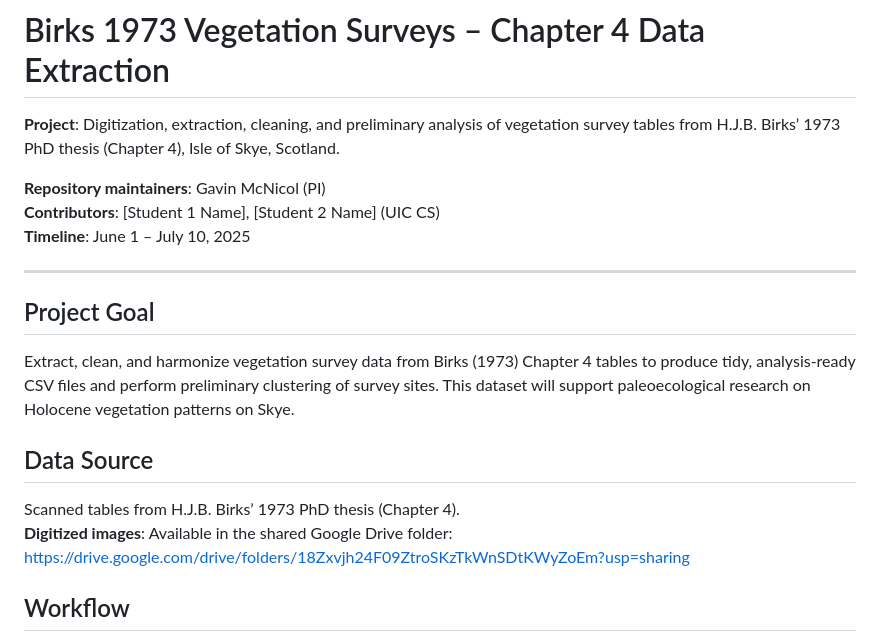
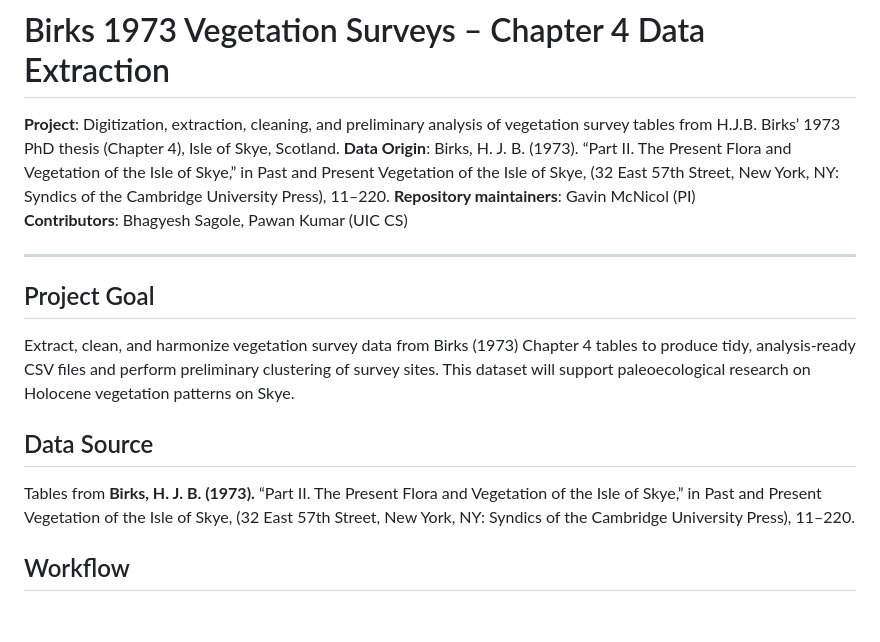
Before and after one commit to McNicol-Lab/birks-1973-skye-veg-survey, a Markdown page: README.md, the part around one of its changes. Rendered like a GitHub page; blank space fills up the shorter version.

```diff
--- a/README.md
+++ b/README.md
@@ -1,10 +1,10 @@
 # Birks 1973 Vegetation Surveys – Chapter 4 Data Extraction
 
 **Project**: Digitization, extraction, cleaning, and preliminary analysis of vegetation survey tables from H.J.B. Birks’ 1973 PhD thesis (Chapter 4), Isle of Skye, Scotland.
+**Data Origin**: Birks, H. J. B. (1973). “Part II. The Present Flora and Vegetation of the Isle of Skye,” in Past and Present Vegetation of the Isle of Skye, (32 East 57th Street, New York, NY: Syndics of the Cambridge University Press), 11–220.
+**Repository maintainers**: Gavin McNicol (PI)
+**Contributors**: Bhagyesh Sagole, Pawan Kumar (UIC CS)
 
-**Repository maintainers**: Gavin McNicol (PI)
-**Contributors**: [Student 1 Name], [Student 2 Name] (UIC CS)
-**Timeline**: June 1 – July 10, 2025
 
 ---
 
@@ -13,10 +13,7 @@
 Extract, clean, and harmonize vegetation survey data from Birks (1973) Chapter 4 tables to produce tidy, analysis-ready CSV files and perform preliminary clustering of survey sites. This dataset will support paleoecological research on Holocene vegetation patterns on Skye.
 
 ## Data Source
-
-Scanned tables from H.J.B. Birks’ 1973 PhD thesis (Chapter 4).
-**Digitized images**: Available in the shared Google Drive folder:
-https://drive.google.com/drive/folders/18Zxvjh24F09ZtroSKzTkWnSDtKWyZoEm?usp=sharing
+Tables from **Birks, H. J. B. (1973).** “Part II. The Present Flora and Vegetation of the Isle of Skye,” in Past and Present Vegetation of the Isle of Skye, (32 East 57th Street, New York, NY: Syndics of the Cambridge University Press), 11–220.
 
 ## Workflow
 
```
Also changed, not shown: other parts of README.md (+0 -36 lines).
